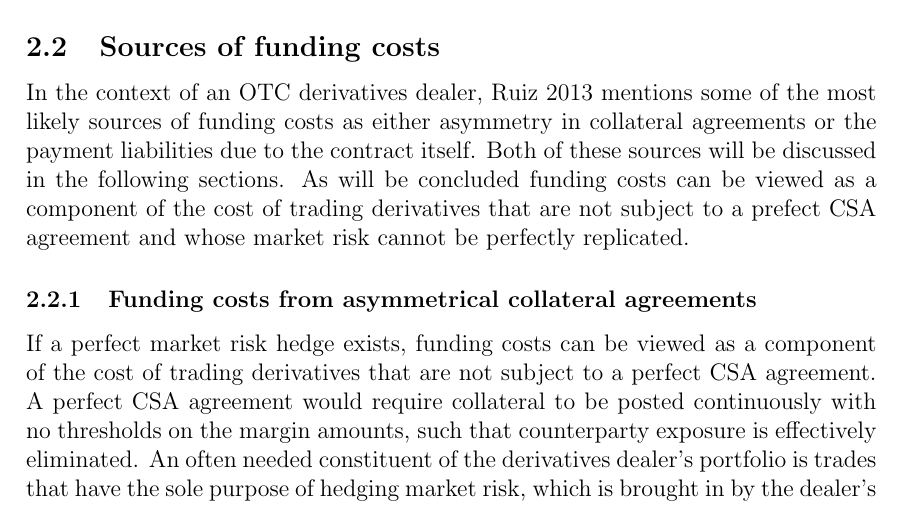
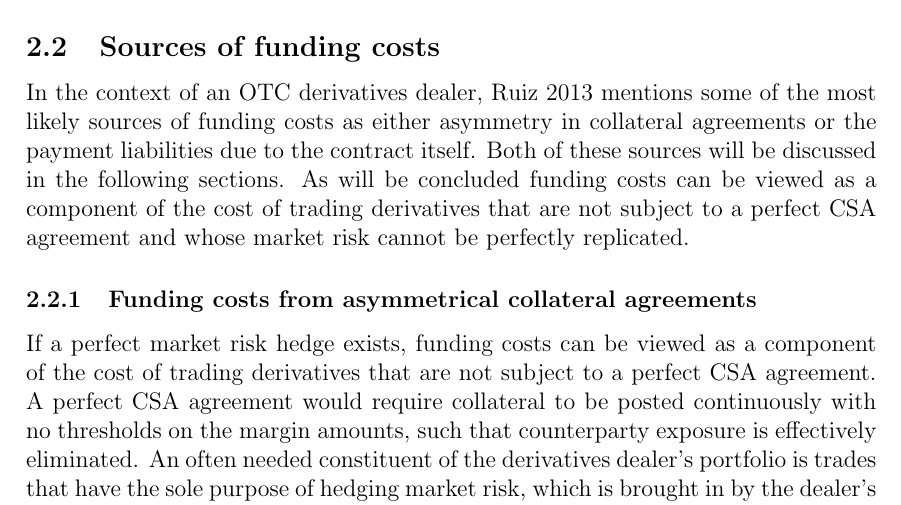
Before and after one commit to sebastianbaltser/master-thesis, a LaTeX thesis (thesis/main.tex, which reads thesis/content/body-matter/fva-debate/sources-of-funding-costs.tex): part of page 4 of 31, cut so that both start at the same text. Compiled offline with pdfLaTeX.

Commit message:
Fix typo

```diff
--- a/thesis/content/body-matter/fva-debate/sources-of-funding-costs.tex
+++ b/thesis/content/body-matter/fva-debate/sources-of-funding-costs.tex
@@ -8,7 +8,7 @@
         either asymmetry in collateral agreements or the payment liabilities due to the contract itself.
         Both of these sources will be discussed in the following sections.
         As will be concluded funding costs can be viewed as a component of the cost of trading derivatives
-        that are not subject to a prefect CSA agreement and whose market risk cannot be perfectly replicated.
+        that are not subject to a perfect CSA agreement and whose market risk cannot be perfectly replicated.
 
     \subsubsection{Funding costs from asymmetrical collateral agreements}
         If a perfect market risk hedge exists, funding costs can be viewed
```
